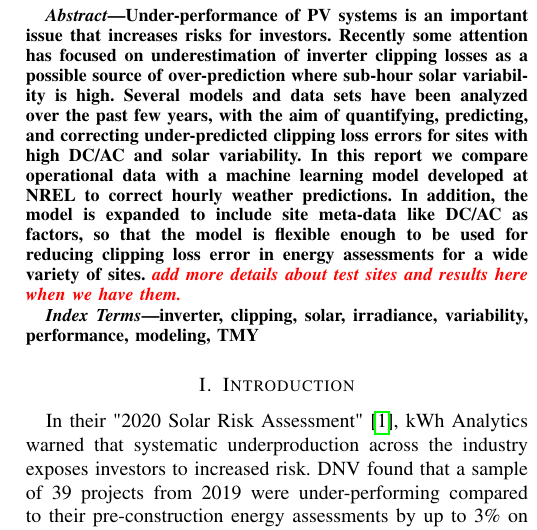
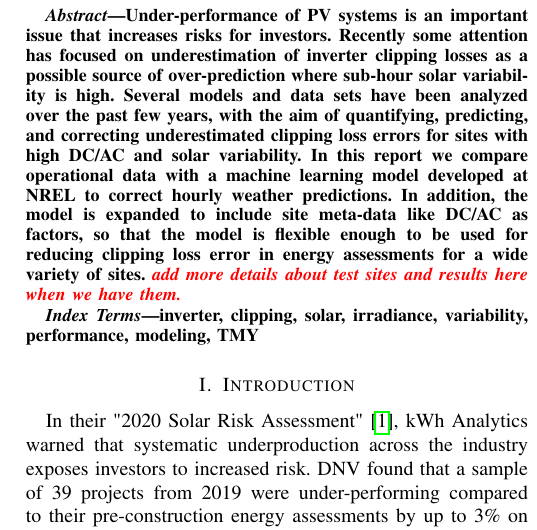
Before and after one commit to PVSC48-Clipping-loss-validation/abstract, a LaTeX paper (clipping-loss-validation.tex): part of one column of page 1 of 3, cut so that both start at the same text. Compiled offline with pdfLaTeX.

Commit message:
change under-predicted to underestimated

```diff
--- a/clipping-loss-validation.tex
+++ b/clipping-loss-validation.tex
@@ -29,7 +29,7 @@
 \maketitle
 
 \begin{abstract}
-Under-performance of PV systems is an important issue that increases risks for investors. Recently some attention has focused on underestimation of inverter clipping losses as a possible source of over-prediction where sub-hour solar variability is high. Several models and data sets have been analyzed over the past few years, with the aim of quantifying, predicting, and correcting under-predicted clipping loss errors for sites with high DC/AC and solar variability. In this report we compare operational data with a machine learning model developed at NREL to correct hourly weather predictions. In addition, the model is expanded to include site meta-data like DC/AC as factors, so that the model is flexible enough to be used for reducing clipping loss error in energy assessments for a wide variety of sites. \textit{\color{red}add more details about test sites and results here when we have them.}
+Under-performance of PV systems is an important issue that increases risks for investors. Recently some attention has focused on underestimation of inverter clipping losses as a possible source of over-prediction where sub-hour solar variability is high. Several models and data sets have been analyzed over the past few years, with the aim of quantifying, predicting, and correcting underestimated clipping loss errors for sites with high DC/AC and solar variability. In this report we compare operational data with a machine learning model developed at NREL to correct hourly weather predictions. In addition, the model is expanded to include site meta-data like DC/AC as factors, so that the model is flexible enough to be used for reducing clipping loss error in energy assessments for a wide variety of sites. \textit{\color{red}add more details about test sites and results here when we have them.}
 \end{abstract}
 
 \begin{IEEEkeywords}
```
